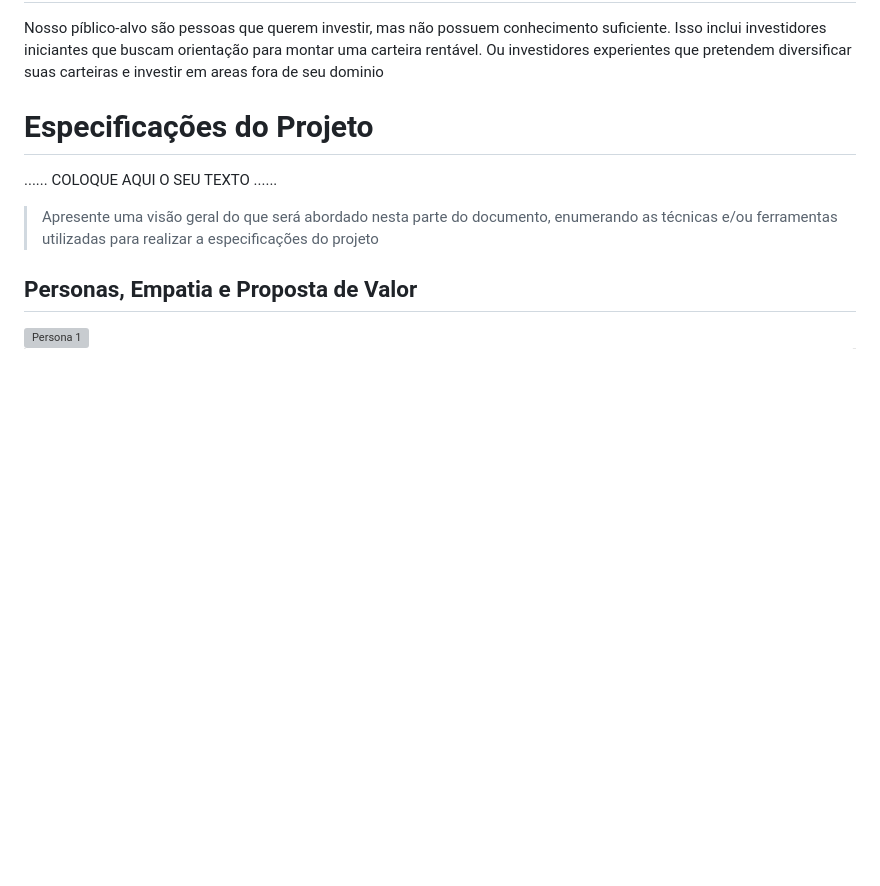
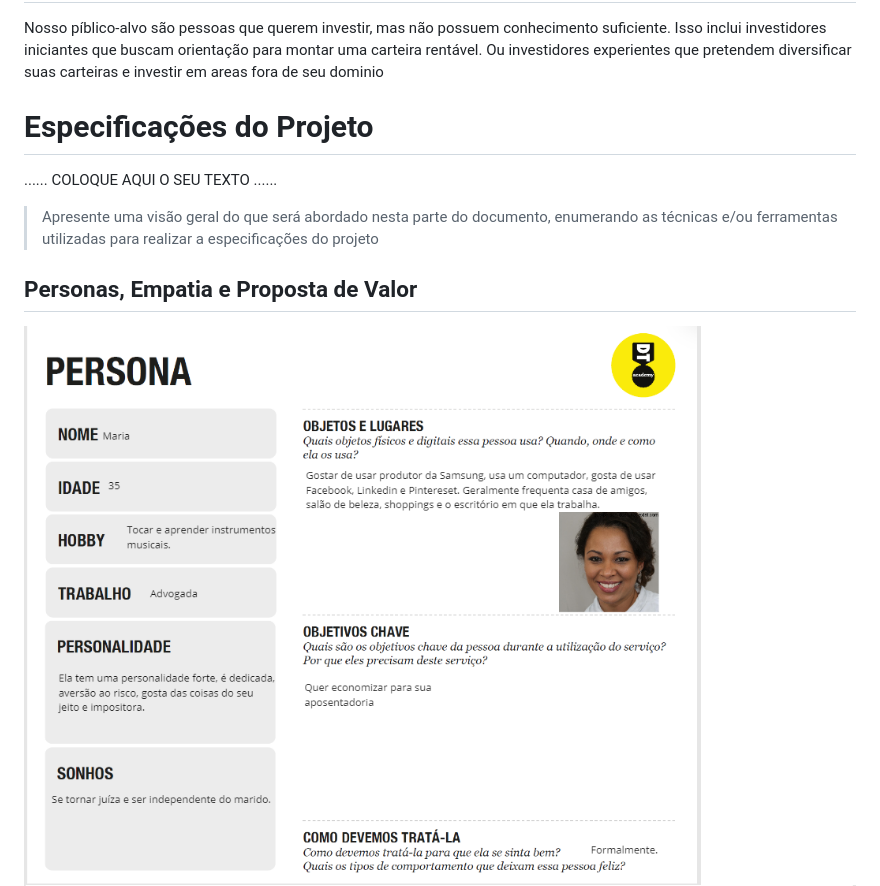
Before and after one commit to ICEI-PUC-Minas-PPLCC-TI/ti-1-ppl-cc-m2-20231-guia-de-investimentos, a Markdown page: docs/relatorio/Relatorio Tecnico - TEMPLATE.md, the part around the change printed below. Drawn GitHub-style; blank space fills up the shorter version; grey boxes are pictures that could not be loaded.

```diff
--- a/docs/relatorio/Relatorio Tecnico - TEMPLATE.md
+++ b/docs/relatorio/Relatorio Tecnico - TEMPLATE.md
@@ -106,5 +106,5 @@ carteira rentável. Ou investidores experientes que pretendem diversificar suas
 
 ## Personas, Empatia e Proposta de Valor
 
-![Persona 1](images/Persona1.png)
+![Persona 1](images/Persona01.png)
 ![Proposta 1](images/Proposta1.png)
```
Also changed, not shown: other parts of docs/relatorio/Relatorio Tecnico - TEMPLATE.md (+1 -1 lines).
